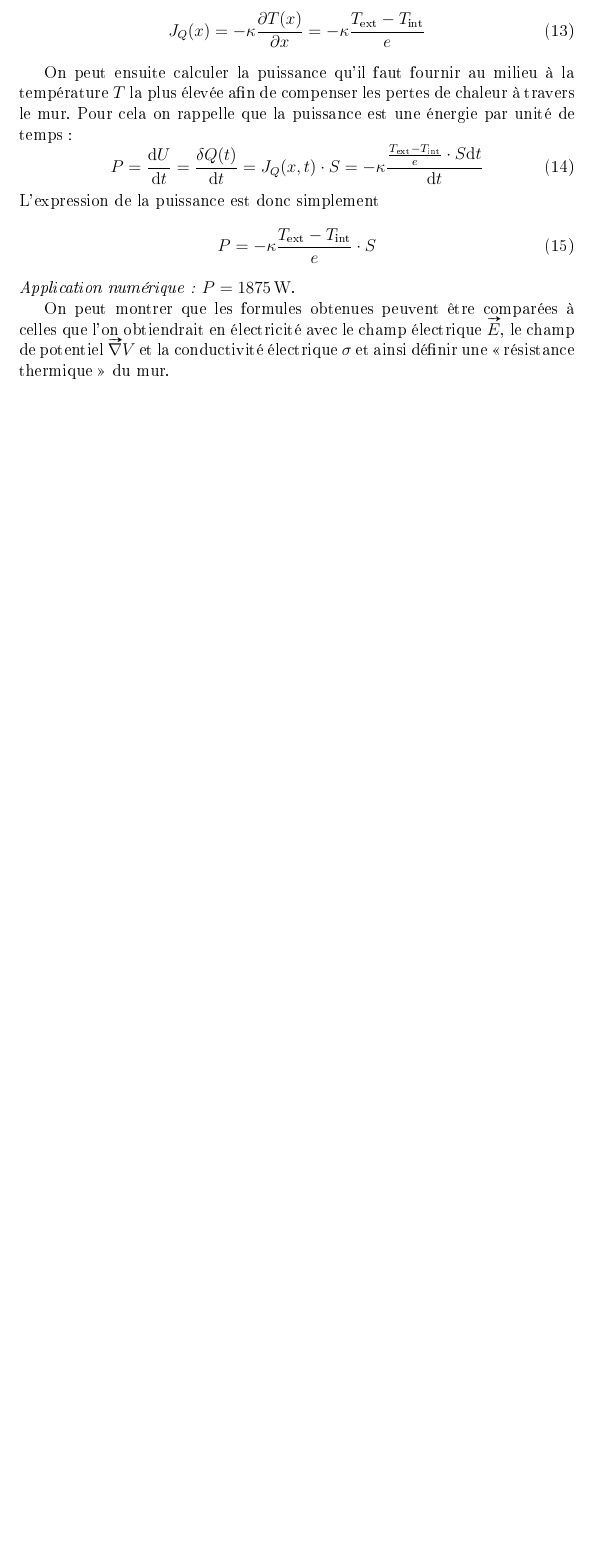
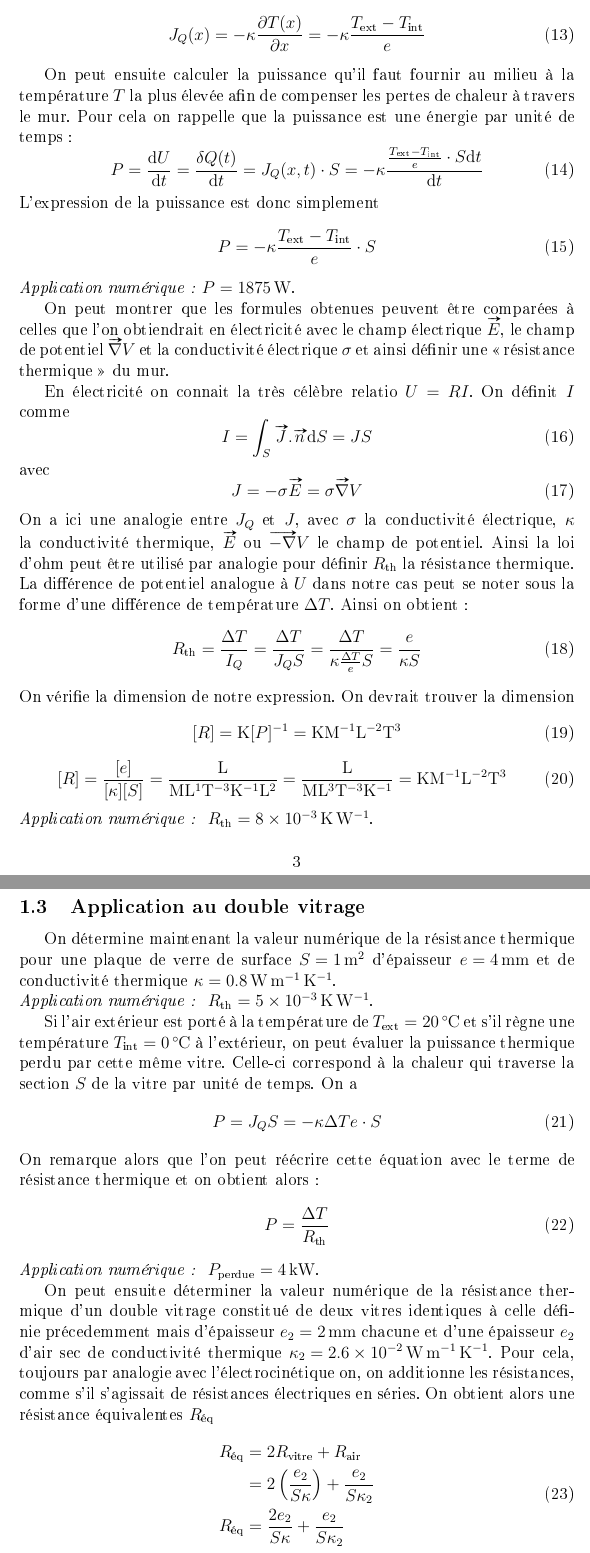
Before and after one commit to AlexandreGerault/L2-TD, a LaTeX document (Introduction physique statistique/TD1.tex): part of page 3 of 3 before the commit and two parts of pages 3 and 4 of 4 after it, the two joined at a grey line, cut so that both start at the same text, the shorter picture padded with empty space. The pictures show the PDF file Introduction physique statistique/TD1.pdf that the author committed with the source.

Commit message:
Début exercice 2 -- recherche

```diff
--- a/Introduction physique statistique/TD1.tex
+++ b/Introduction physique statistique/TD1.tex
@@ -94,4 +94,58 @@ L'expression de la puissance est donc simplement
 \emph{Application numérique :} $P = \SI{1875}{\watt}$.
 
 On peut montrer que les formules obtenues peuvent être comparées à celles que l'on obtiendrait en électricité avec le champ électrique $\vv{E}$, le champ de potentiel $\vv{\nabla} V$ et la conductivité électrique $\sigma$ et ainsi définir une \og résistance thermique \fg{} du mur.
+
+En électricité on connait la très célèbre relatio $U=RI$. On définit $I$ comme
+\begin{equation}
+	I = \int_S \vv{J} . \vv{n} \diff{S} = J S
+\end{equation}
+avec
+\begin{equation}
+	J = - \sigma \vv{E} = \sigma \vv{\nabla} V
+\end{equation}
+On a ici une analogie entre $J_Q$ et $J$, avec $\sigma$ la conductivité électrique, $\kappa$ la conductivité thermique, $\vv{E}$ ou $\vv{- \nabla} V$ le champ de potentiel. Ainsi la loi d'ohm peut être utilisé par analogie pour définir $R_\text{th}$ la résistance thermique. La différence de potentiel analogue à $U$ dans notre cas peut se noter sous la forme d'une différence de température $\Delta T$. Ainsi on obtient :
+\begin{equation}
+	R_\text{th} = \frac{\Delta T}{I_Q} = \frac{\Delta T}{J_Q S} = \frac{\Delta T}{\kappa \frac{\Delta T}{e} S} = \frac{e}{\kappa S}
+\end{equation}
+On vérifie la dimension de notre expression. On devrait trouver la dimension
+\begin{equation}
+	[R] = \mathrm{K} [P]^{-1} = \mathrm{K} \mathrm{M}^{-1} \mathrm{L}^{-2} \mathrm{T}^{3}
+\end{equation}
+\begin{equation}
+	[R] 	= \frac{[e]}{[\kappa][S]}
+		= \frac{\mathrm{L}}{\mathrm{M}\mathrm{L}^1\mathrm{T}^{-3}\mathrm{K}^{-1}  \mathrm{L}^2}
+		= \frac{\mathrm{L}}{\mathrm{M}\mathrm{L}^3\mathrm{T}^{-3}\mathrm{K}^{-1}}
+		= \mathrm{K}\mathrm{M}^{-1}\mathrm{L}^{-2}\mathrm{T}^{3}
+\end{equation}
+\emph{Application numérique : } $R_\text{th} = \SI{8e-3}{\kelvin\per\watt}$.
+
+\subsection{Application au double vitrage}
+
+On détermine maintenant la valeur numérique de la résistance thermique pour une plaque de verre de surface ${S = \SI{1}{\metre\squared}}$ d'épaisseur ${e=\SI{4}{\milli\metre}}$ et de conductivité thermique ${\kappa = \SI{0.8}{\watt\per\metre\per\kelvin}}$.
+
+\noindent \emph{Application numérique : } $R_\text{th} = \SI{5e-3}{\kelvin\per\watt}$.
+
+Si l'air extérieur est porté à la température de ${T_\text{ext} = \SI{20}{\celsius}}$ et s'il règne une température ${T_\text{int} = \SI{0}{\celsius}}$ à l'extérieur, on peut évaluer la puissance thermique perdu par cette même vitre. Celle-ci correspond à la chaleur qui traverse la section $S$ de la vitre par unité de temps. On a
+\begin{equation}
+	P = J_Q S = -\kappa{\Delta T}{e} \cdot S
+\end{equation}
+On remarque alors que l'on peut réécrire cette équation avec le terme de résistance thermique et on obtient alors :
+\begin{equation}
+	P = \frac{\Delta T}{R_\text{th}}
+\end{equation}
+\emph{Application numérique : } $P_\text{perdue} = \SI{4}{\kilo\watt}$.
+
+On peut ensuite déterminer la valeur numérique de la résistance thermique d'un double vitrage constitué de deux vitres identiques à celle définie précedemment mais d'épaisseur ${e_2 = \SI{2}{\milli\metre}}$ chacune et d'une épaisseur $e_2$ d'air sec de conductivité thermique ${\kappa_2 = \SI{2.6e-2}{\watt\per\metre\per\kelvin}}$. Pour cela, toujours par analogie avec l'électrocinétique on, on additionne les résistances, comme s'il s'agissait de résistances électriques en séries. On obtient alors une résistance équivalentes $R_\text{éq}$
+\begin{equation}
+	\begin{split}
+		R_\text{éq} 	&= 2R_\text{vitre} + R_\text{air}\\
+				&= 2 \left( \frac{e_2}{S\kappa} \right) + \frac{e_2}{S\kappa_2}\\
+		R_\text{éq}	&= \frac{2e_2}{S\kappa} + \frac{e_2}{S\kappa_2}
+	\end{split}
+\end{equation}
+\emph{Application numérique : } $R_\text{éq} = \SI{8e-2}{\kelvin\per\watt}$. On peut alors facilement en déduire la puissance thermique perdue : ${P_\text{perdue} = \SI{244}{\watt}}$. On en conclut donc qu'il est plus utile de réduire la conductivité thermique que d'augmenter l'épaisseur. Ainsi le double vitrage est nettement plus effectif (environ 20 fois) qu'une vitre de la même épaisseur.
+
+\section{Diffusion de neutrons dans un barreau d'Uranium}
+
+
 \end{document}
```
Also changed, not shown: Introduction physique statistique/TD1.pdf, 2 other files.
